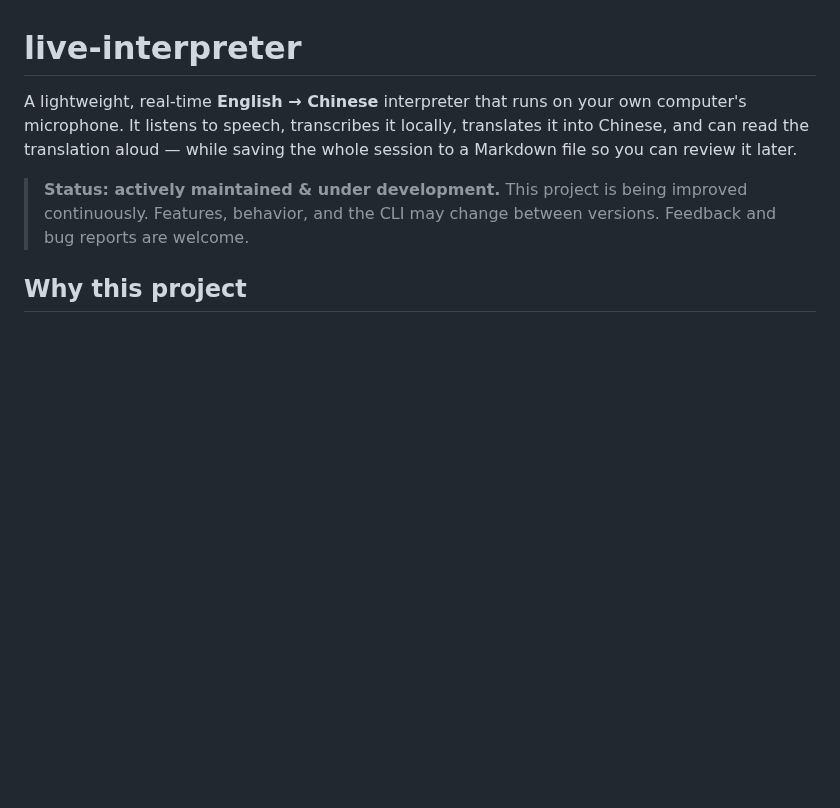
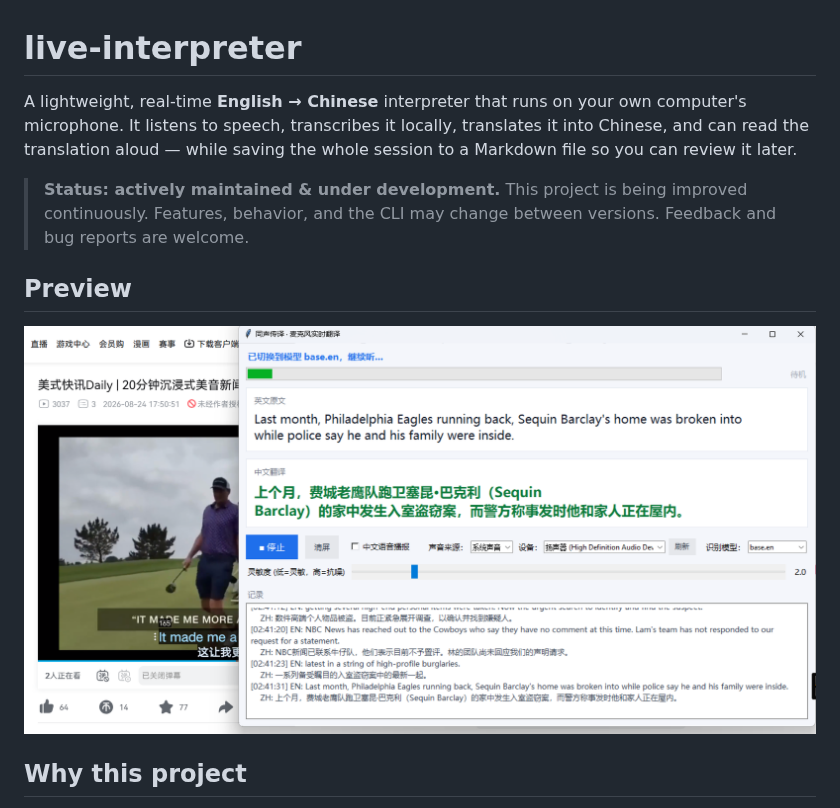
Before and after one commit to toyosatomimi98/live-interpreter, a Markdown page: README.md, the part around the change. Rendered like a GitHub page; pictures changed too: docs/demo.png (added); blank space fills up the shorter version.

Commit message:
Add live-translation demo screenshot to README

```diff
--- a/README.md
+++ b/README.md
@@ -8,6 +8,10 @@ session to a Markdown file so you can review it later.
 > **Status: actively maintained & under development.**
 > This project is being improved continuously. Features, behavior, and the CLI
 > may change between versions. Feedback and bug reports are welcome.
+
+## Preview
+
+![Live English→Chinese simultaneous interpretation demo](docs/demo.png)
 
 ## Why this project
 
```
